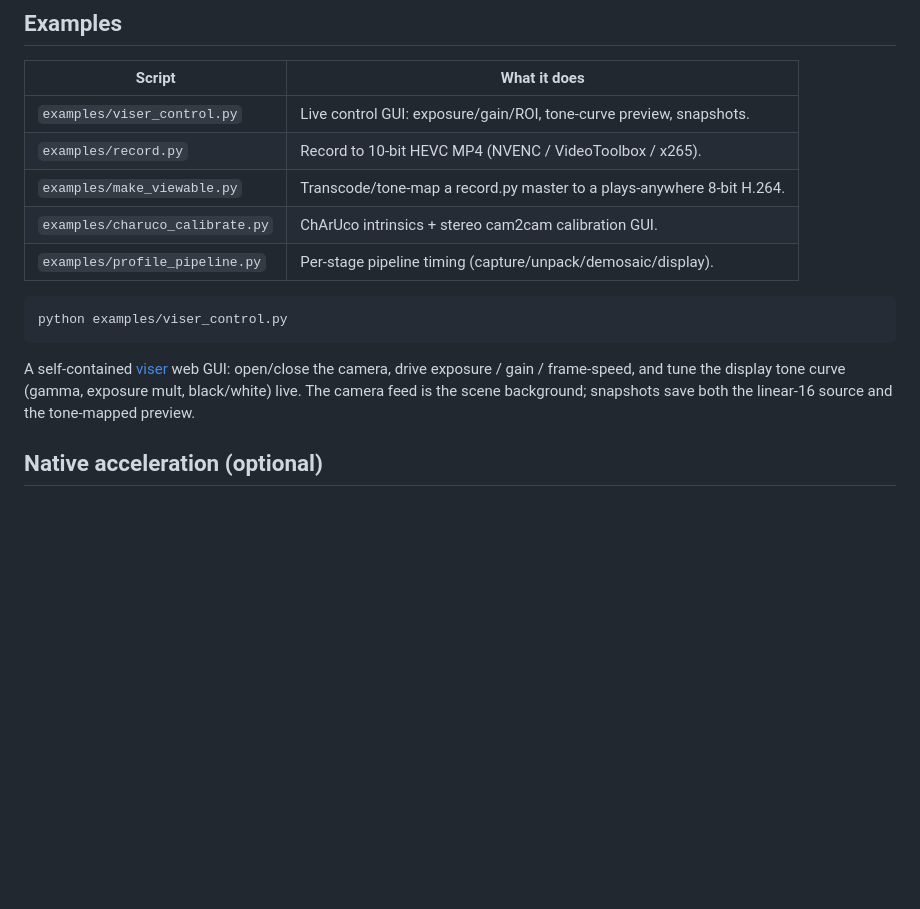
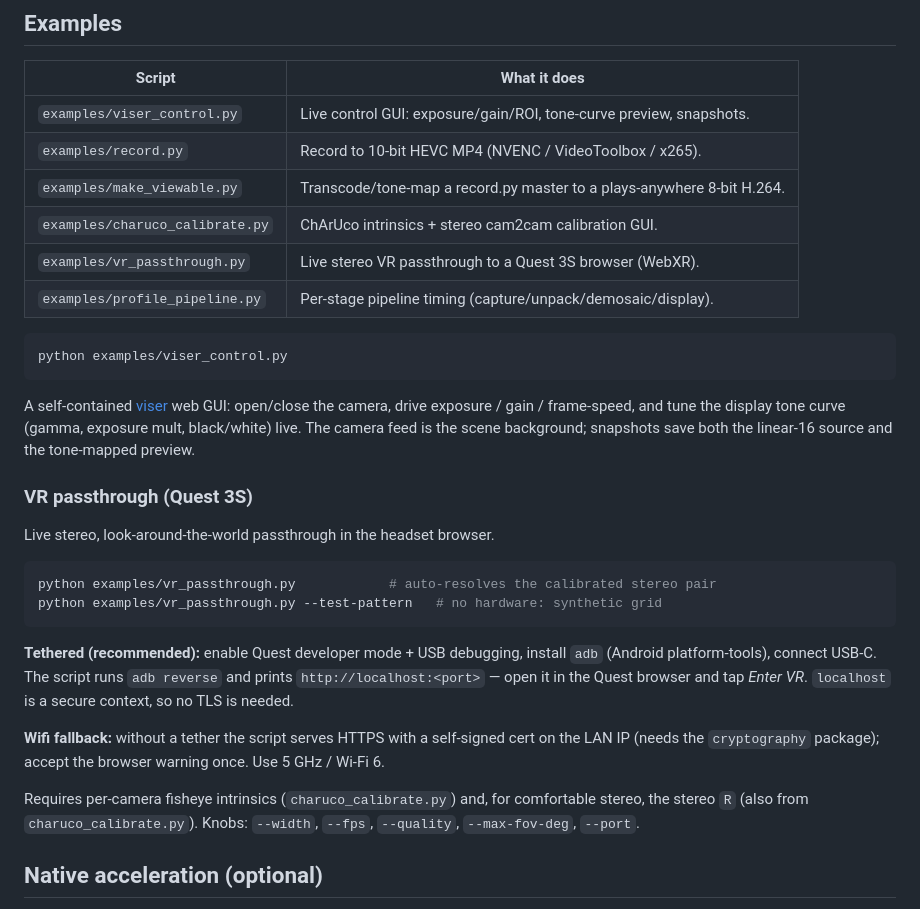
Before and after one commit to kerrj/hteng_camera, a Markdown page: README.md, the part around the change. Drawn GitHub-style; blank space fills up the shorter version.

Commit message:
docs(vr): document the VR passthrough example
Co-Authored-By: Claude Opus 4.8 (1M context) <noreply@anthropic.com>

````diff
--- a/README.md
+++ b/README.md
@@ -112,6 +112,7 @@ a 10-bit+ encoder instead of a uint8 preview.
 | `examples/record.py` | Record to 10-bit HEVC MP4 (NVENC / VideoToolbox / x265). |
 | `examples/make_viewable.py` | Transcode/tone-map a record.py master to a plays-anywhere 8-bit H.264. |
 | `examples/charuco_calibrate.py` | ChArUco intrinsics + stereo cam2cam calibration GUI. |
+| `examples/vr_passthrough.py` | Live stereo VR passthrough to a Quest 3S browser (WebXR). |
 | `examples/profile_pipeline.py` | Per-stage pipeline timing (capture/unpack/demosaic/display). |
 
 ```bash
@@ -122,6 +123,28 @@ A self-contained [viser](https://viser.studio) web GUI: open/close the camera,
 drive exposure / gain / frame-speed, and tune the display tone curve (gamma,
 exposure mult, black/white) live. The camera feed is the scene background;
 snapshots save both the linear-16 source and the tone-mapped preview.
+
+### VR passthrough (Quest 3S)
+
+Live stereo, look-around-the-world passthrough in the headset browser.
+
+```bash
+python examples/vr_passthrough.py            # auto-resolves the calibrated stereo pair
+python examples/vr_passthrough.py --test-pattern   # no hardware: synthetic grid
+```
+
+**Tethered (recommended):** enable Quest developer mode + USB debugging, install
+`adb` (Android platform-tools), connect USB-C. The script runs `adb reverse` and
+prints `http://localhost:<port>` — open it in the Quest browser and tap *Enter VR*.
+`localhost` is a secure context, so no TLS is needed.
+
+**Wifi fallback:** without a tether the script serves HTTPS with a self-signed cert
+on the LAN IP (needs the `cryptography` package); accept the browser warning once.
+Use 5 GHz / Wi-Fi 6.
+
+Requires per-camera fisheye intrinsics (`charuco_calibrate.py`) and, for comfortable
+stereo, the stereo `R` (also from `charuco_calibrate.py`). Knobs: `--width`,
+`--fps`, `--quality`, `--max-fov-deg`, `--port`.
 
 ## Native acceleration (optional)
 
````
